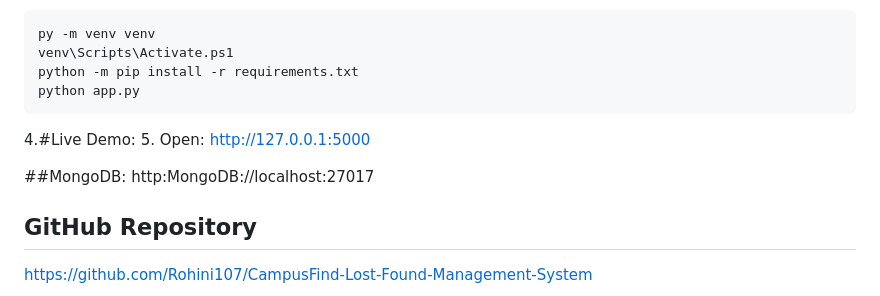
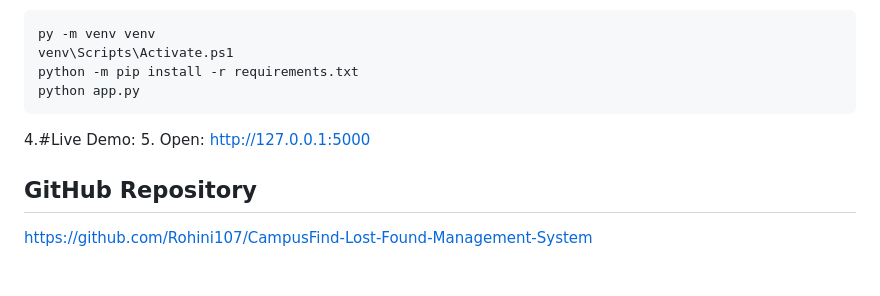
Before and after one commit to Rohini107/CampusFind-Lost-Found-Management-System, a Markdown page: README.md, the part around the change. Drawn GitHub-style; blank space fills up the shorter version.

Commit message:
Update README to remove MongoDB section
Removed MongoDB connection details from README.

````diff
--- a/README.md
+++ b/README.md
@@ -51,9 +51,6 @@ python app.py
 ```
 4.#Live Demo:
 5. Open: [http://127.0.0.1:5000](https://campusfind-lost-found-management-system.onrender.com)
-
-##MongoDB:
-http:MongoDB://localhost:27017
 
 ## GitHub Repository
 
````
